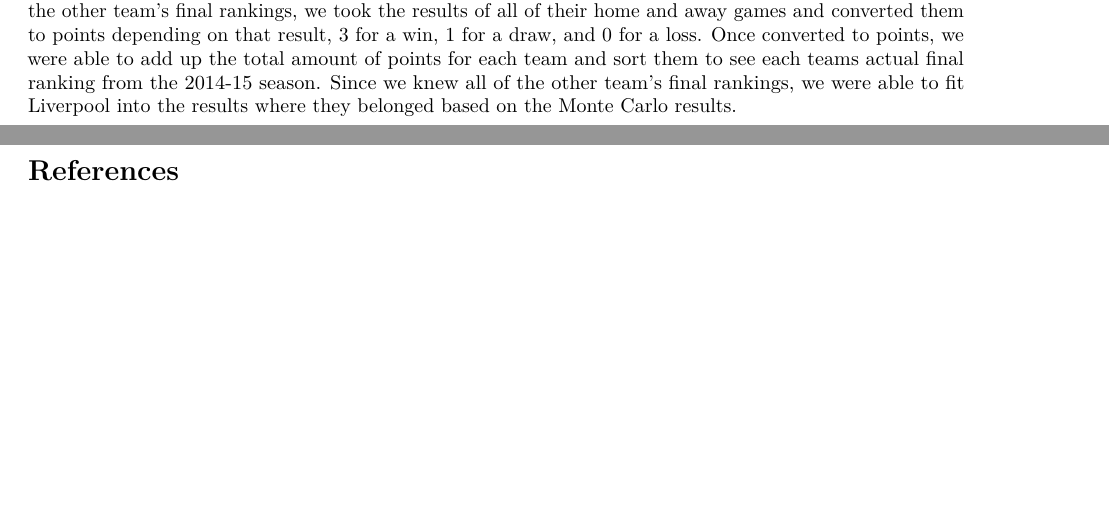
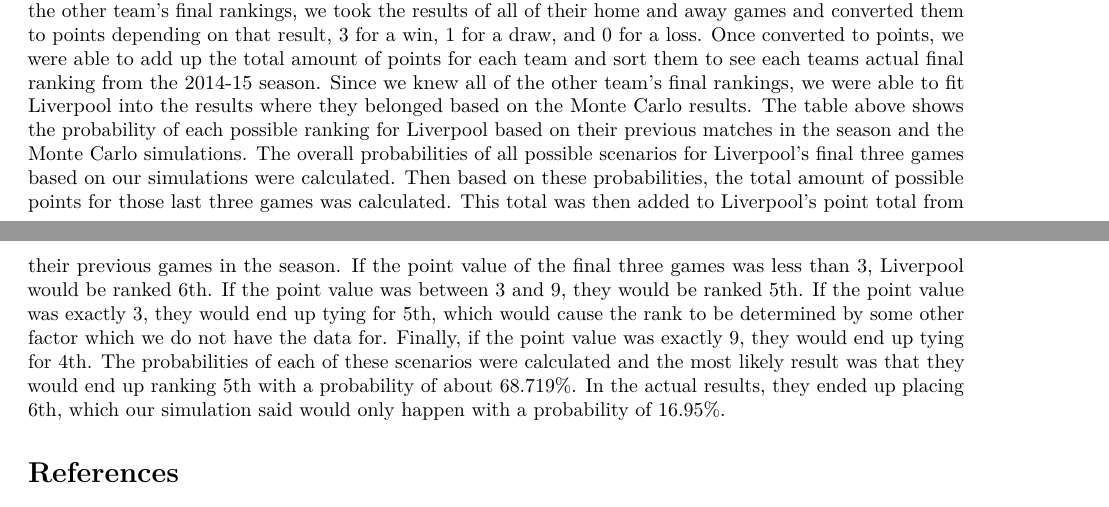
Before and after one commit to mdunnahoo/project-4, an R Markdown document (Group4Project.Rmd): two parts of pages 8 and 9 of 9, joined at a grey line, cut so that both start at the same text, the shorter picture padded with empty space. Rendered offline with R 4.5, knitr and Pandoc, then LaTeX, with nearby package versions; some code elsewhere in the file could not run offline.

Commit message:
ranking write up

```diff
--- a/Group4Project.Rmd
+++ b/Group4Project.Rmd
@@ -528,6 +528,7 @@ knitr::kable(resdf, caption = "Ranking Probabilities for Liverpool", "pipe", dig
 
 Using the Monte Carlo simulation method that we had used for predicting outcomes of a few matches, the next step was to try and estimate a team's final ranking. The team we chose to do this estimate for was Liverpool. When looking at the actual final rankings of the teams, it seemed uncontested that Chelsea would end up ranking first which is why we ended up choosing Liverpool.
 In order to get the final ranking, we first conducted the Monte Carlo simulation on the Chelsea versus Liverpool match we had picked for the last step. We then ran this simulation two more times on the matches Liverpool had left in their season. Once we had these results we could look into the probabilities of each final ranking for Liverpool. In order to figure out the other team's final rankings, we took the results of all of their home and away games and converted them to points depending on that result, 3 for a win, 1 for a draw, and 0 for a loss. Once converted to points, we were able to add up the total amount of points for each team and sort them to see each teams actual final ranking from the 2014-15 season. Since we knew all of the other team's final rankings, we were able to fit Liverpool into the results where they belonged based on the Monte Carlo results.
+The table above shows the probability of each possible ranking for Liverpool based on their previous matches in the season and the Monte Carlo simulations. The overall probabilities of all possible scenarios for Liverpool's final three games based on our simulations were calculated. Then based on these probabilities, the total amount of possible points for those last three games was calculated. This total was then added to Liverpool's point total from their previous games in the season. If the point value of the final three games was less than 3, Liverpool would be ranked 6th. If the point value was between 3 and 9, they would be ranked 5th. If the point value was exactly 3, they would end up tying for 5th, which would cause the rank to be determined by some other factor which we do not have the data for. Finally, if the point value was exactly 9, they would end up tying for 4th. The probabilities of each of these scenarios were calculated and the most likely result was that they would end up ranking 5th with a probability of about 68.719%. In the actual results, they ended up placing 6th, which our simulation said would only happen with a probability of 16.95%.
 
 # References
 
```
